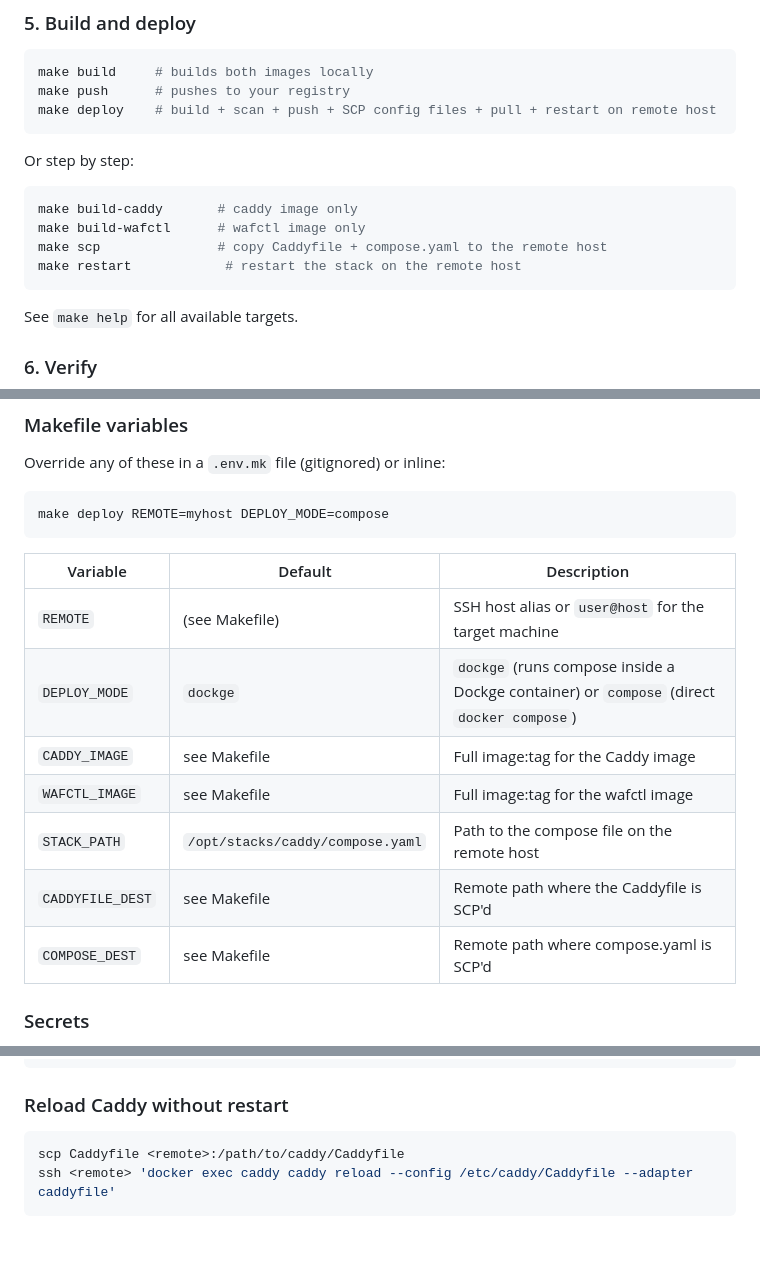
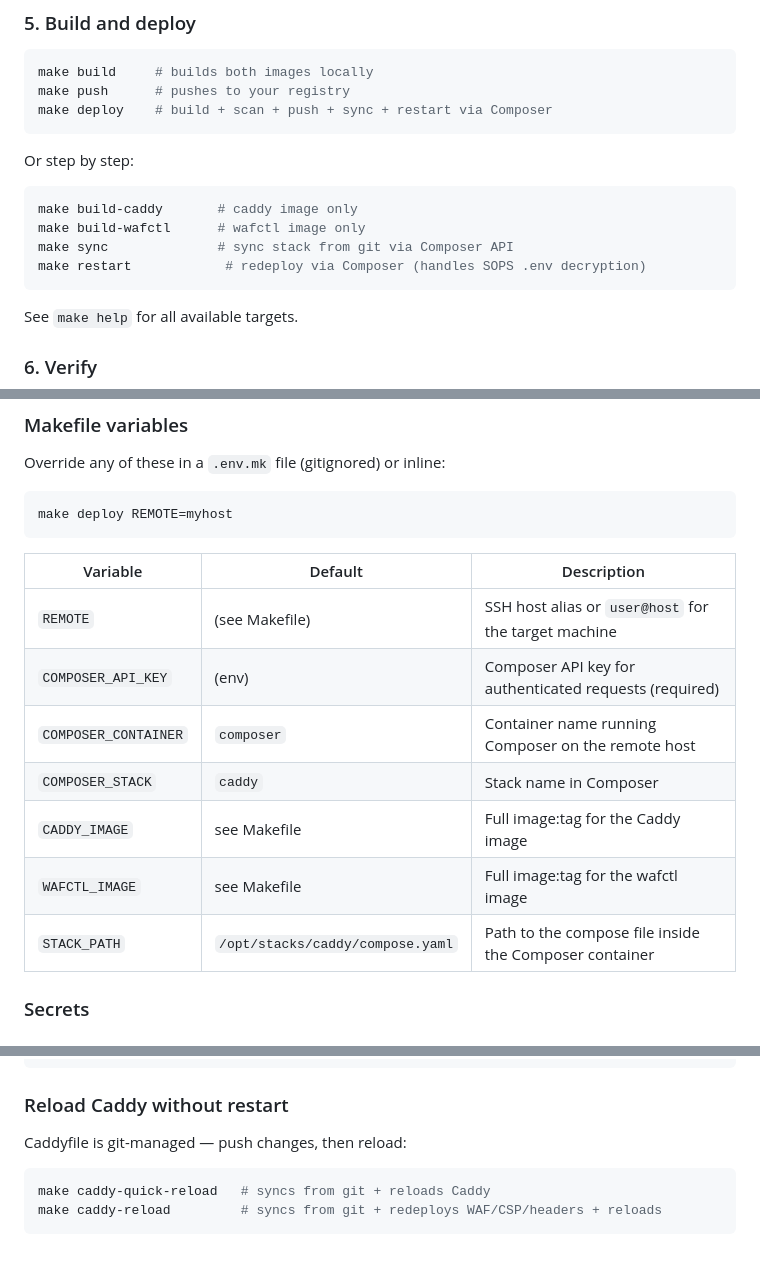
Before and after one commit to erfianugrah/caddy-compose, a Markdown page: README.md, 3 parts joined by grey strips. GitHub-like rendering.

Commit message:
docs: update README — replace dockge/SCP references with Composer GitOps
Caddyfile is now git-managed. Deploy uses Composer API (sync + up).
No more SCP or DEPLOY_MODE. Update variable table and reload instructions.

````diff
--- a/README.md
+++ b/README.md
@@ -99,7 +99,7 @@ WAFCTL_IMAGE  ?= <your-registry>/wafctl:2.89.0
 ```bash
 make build     # builds both images locally
 make push      # pushes to your registry
-make deploy    # build + scan + push + SCP config files + pull + restart on remote host
+make deploy    # build + scan + push + sync + restart via Composer
 ```
 
 Or step by step:
@@ -107,8 +107,8 @@ Or step by step:
 ```bash
 make build-caddy       # caddy image only
 make build-wafctl      # wafctl image only
-make scp               # copy Caddyfile + compose.yaml to the remote host
-make restart            # restart the stack on the remote host
+make sync              # sync stack from git via Composer API
+make restart            # redeploy via Composer (handles SOPS .env decryption)
 ```
 
 See `make help` for all available targets.
@@ -128,18 +128,18 @@ curl -s https://your-waf-subdomain.example.com/api/health | jq .
 Override any of these in a `.env.mk` file (gitignored) or inline:
 
 ```bash
-make deploy REMOTE=myhost DEPLOY_MODE=compose
+make deploy REMOTE=myhost
 ```
 
 | Variable | Default | Description |
 |---|---|---|
 | `REMOTE` | (see Makefile) | SSH host alias or `user@host` for the target machine |
-| `DEPLOY_MODE` | `dockge` | `dockge` (runs compose inside a Dockge container) or `compose` (direct `docker compose`) |
+| `COMPOSER_API_KEY` | (env) | Composer API key for authenticated requests (required) |
+| `COMPOSER_CONTAINER` | `composer` | Container name running Composer on the remote host |
+| `COMPOSER_STACK` | `caddy` | Stack name in Composer |
 | `CADDY_IMAGE` | see Makefile | Full image:tag for the Caddy image |
 | `WAFCTL_IMAGE` | see Makefile | Full image:tag for the wafctl image |
-| `STACK_PATH` | `/opt/stacks/caddy/compose.yaml` | Path to the compose file on the remote host |
-| `CADDYFILE_DEST` | see Makefile | Remote path where the Caddyfile is SCP'd |
-| `COMPOSE_DEST` | see Makefile | Remote path where compose.yaml is SCP'd |
+| `STACK_PATH` | `/opt/stacks/caddy/compose.yaml` | Path to the compose file inside the Composer container |
 
 ### Secrets
 
@@ -674,7 +674,9 @@ make waf-deploy        # trigger WAF config deploy + Caddy reload
 
 ### Reload Caddy without restart
 
+Caddyfile is git-managed — push changes, then reload:
+
 ```bash
-scp Caddyfile <remote>:/path/to/caddy/Caddyfile
-ssh <remote> 'docker exec caddy caddy reload --config /etc/caddy/Caddyfile --adapter caddyfile'
+make caddy-quick-reload   # syncs from git + reloads Caddy
+make caddy-reload         # syncs from git + redeploys WAF/CSP/headers + reloads
 ```
````
